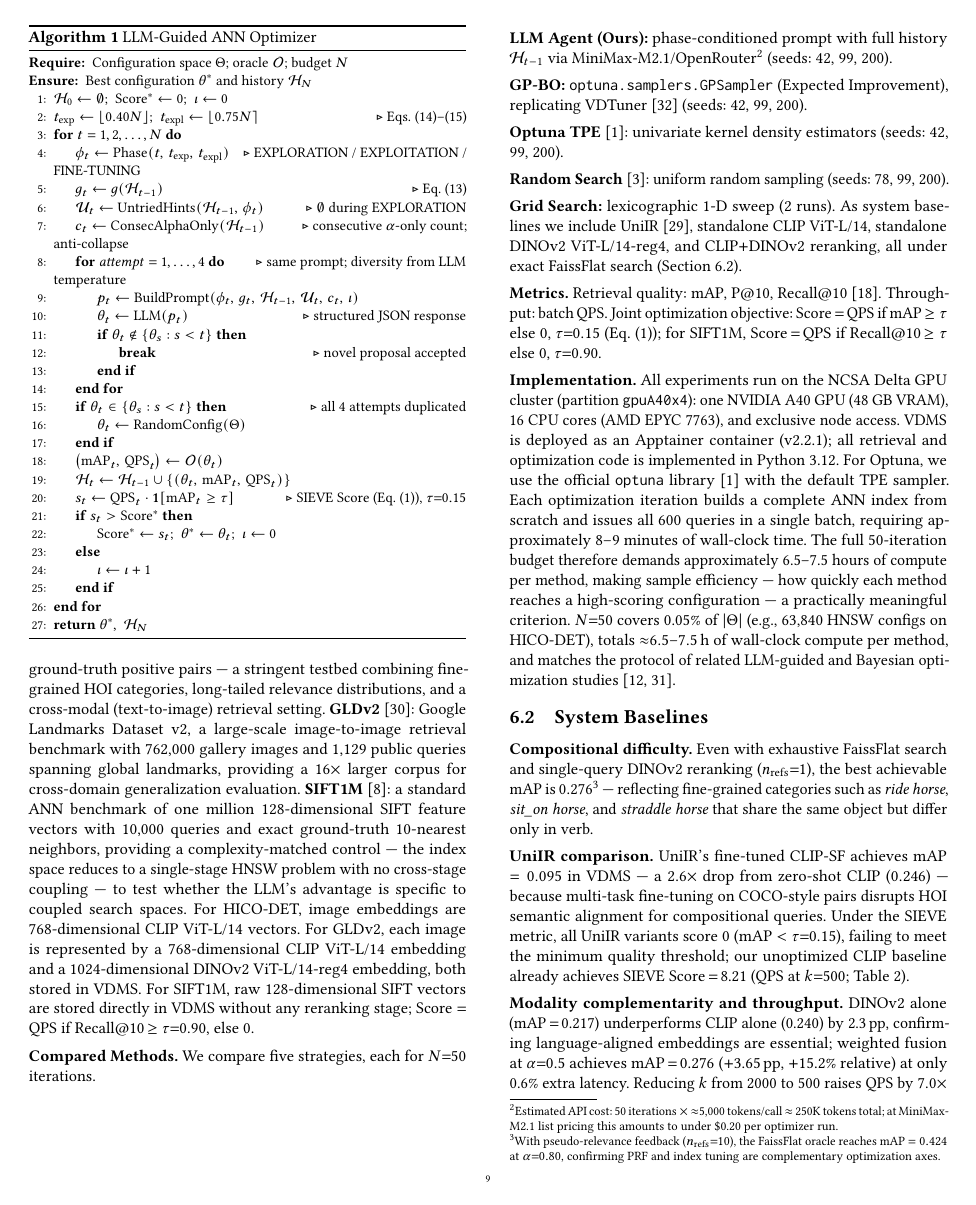
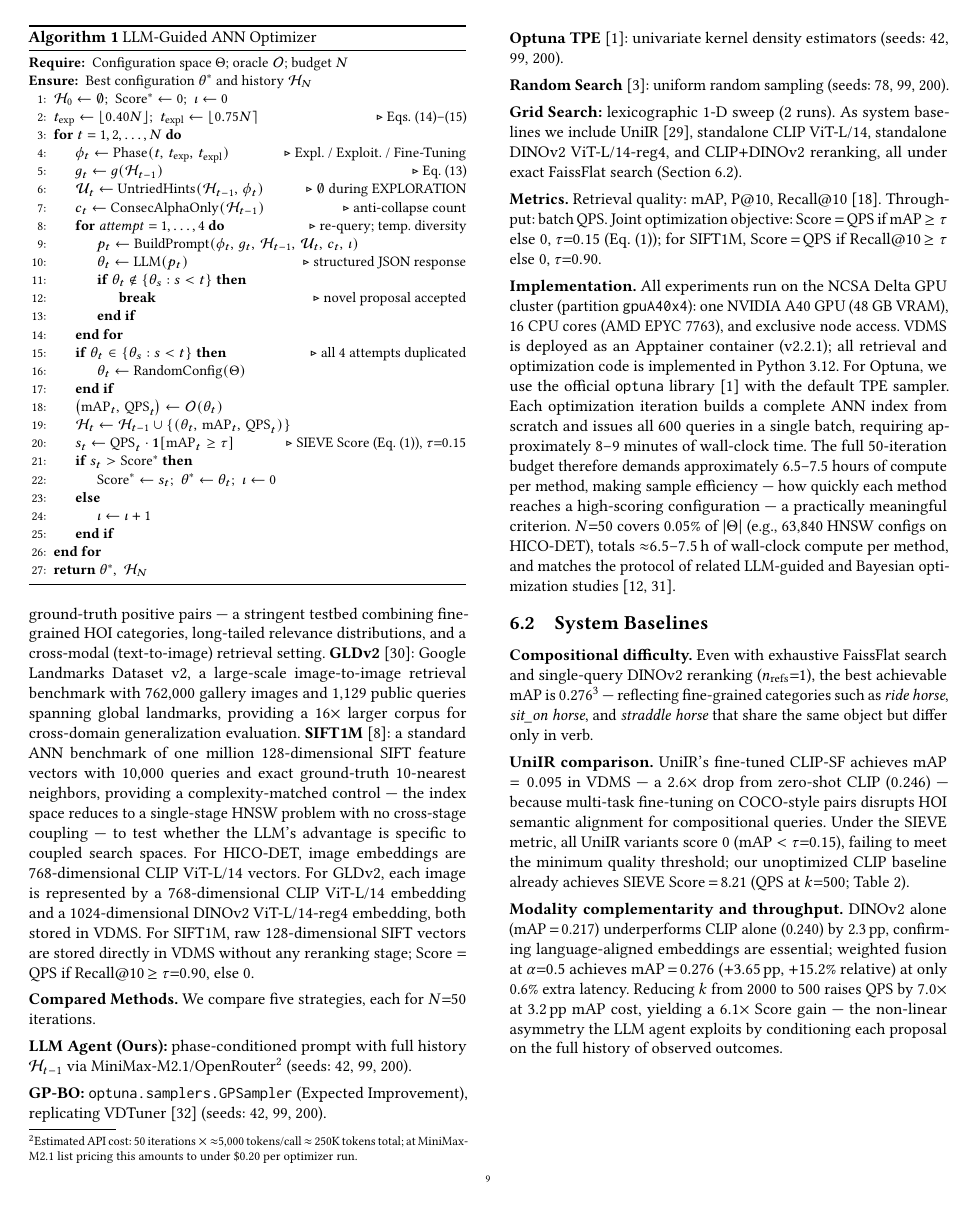
Before and after one commit to shahrzadesmat/Agentic_VDMS, a LaTeX paper (main.tex): page 9 of 14. Compiled offline with pdfLaTeX.

Commit message:
Fix Algorithm 1 comment wrapping: shorten three overlong comments
Three \Comment{} strings were too wide for the inner-loop indentation
level, causing line overflow in the PDF column:
  - Phase comment: "EXPLORATION / EXPLOITATION / FINE-TUNING"
    → "Expl. / Exploit. / Fine-Tuning"
  - c_t comment: "consecutive α-only count; anti-collapse"
    → "anti-collapse count"
  - For-attempt comment: "same prompt; diversity from LLM temperature"
    → "re-query; temp. diversity"

Also restore changes.sty (was temporarily disabled for local tectonic
compilation; Overleaf handles it correctly).

```diff
--- a/main.tex
+++ b/main.tex
@@ -1005,13 +1005,13 @@ Algorithm~\ref{alg:agent} gives the complete procedure.
        \hfill\Comment{Eqs.~\eqref{eq:texp}--\eqref{eq:texpl}}
 \For{$t = 1, 2, \ldots, N$}
   \State $\phi_t \gets \mathrm{Phase}(t,\,t_{\mathrm{exp}},\,t_{\mathrm{expl}})$
-         \hfill\Comment{EXPLORATION / EXPLOITATION / FINE-TUNING}
+         \hfill\Comment{Expl.\ / Exploit.\ / Fine-Tuning}
   \State $g_t \gets g(\mathcal{H}_{t-1})$ \hfill\Comment{Eq.~\eqref{eq:guidance}}
   \State $\mathcal{U}_t \gets \mathrm{UntriedHints}(\mathcal{H}_{t-1},\,\phi_t)$
          \hfill\Comment{$\emptyset$ during EXPLORATION}
   \State $c_t \gets \mathrm{ConsecAlphaOnly}(\mathcal{H}_{t-1})$
-         \hfill\Comment{consecutive $\alpha$-only count; anti-collapse}
-  \For{$\mathit{attempt} = 1,\ldots,4$} \Comment{same prompt; diversity from LLM temperature}
+         \hfill\Comment{anti-collapse count}
+  \For{$\mathit{attempt} = 1,\ldots,4$} \Comment{re-query; temp.\ diversity}
     \State $p_t \gets \mathrm{BuildPrompt}(\phi_t,\,g_t,\,\mathcal{H}_{t-1},\,\mathcal{U}_t,\,c_t,\,\iota)$
     \State $\theta_t \gets \mathrm{LLM}(p_t)$
            \hfill\Comment{structured JSON response}
```
Also changed, not shown: main.pdf.
